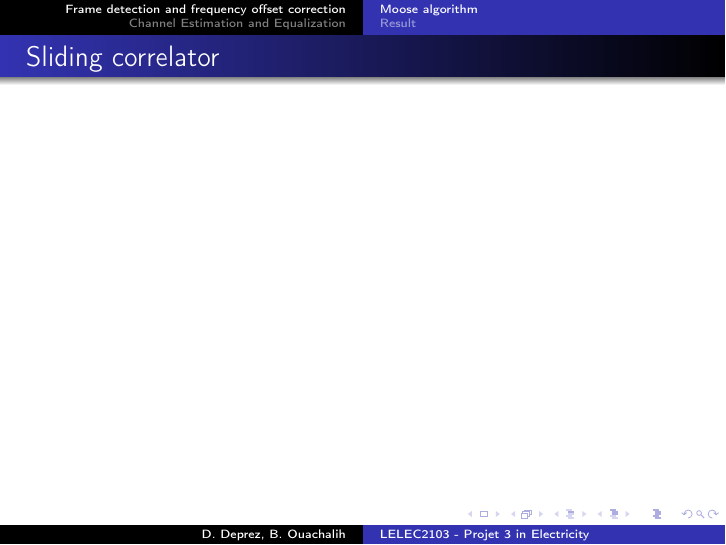
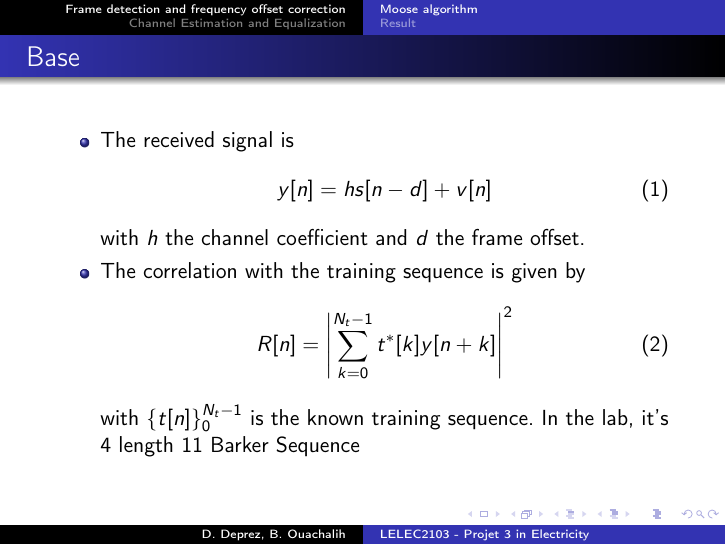
Before and after one commit to DamienDeprez/ELEC2103-Gr4, LaTeX slides (LaboTélécommunication/final_pres/pres.tex): page 4 of 13 before the commit and page 3 of 13 after it. Compiled offline with pdfLaTeX.

Commit message:
Slide Labo 5 - Part 1

```diff
--- a/LaboTélécommunication/final_pres/pres.tex
+++ b/LaboTélécommunication/final_pres/pres.tex
@@ -41,7 +41,18 @@
 
 \begin{frame}
 \frametitle{Base}
-
+\begin{itemize}
+\item The received signal is
+\begin{equation}
+y[n] = hs[n-d] + v[n]
+\end{equation}
+with $h$ the channel coefficient and $d$ the frame offset.
+\item The correlation with the training sequence is given by
+\begin{equation}
+R[n] = \left| \sum_{k=0}^{N_t-1} t^*[k]y[n+k] \right|^2
+\end{equation}
+with $\{t[n]\}_0^{N_t-1}$ is the known training sequence. In the lab, it's 4 length 11 Barker Sequence
+\end{itemize}
 
 \end{frame}
 
```
Also changed, not shown: 2 other files.
